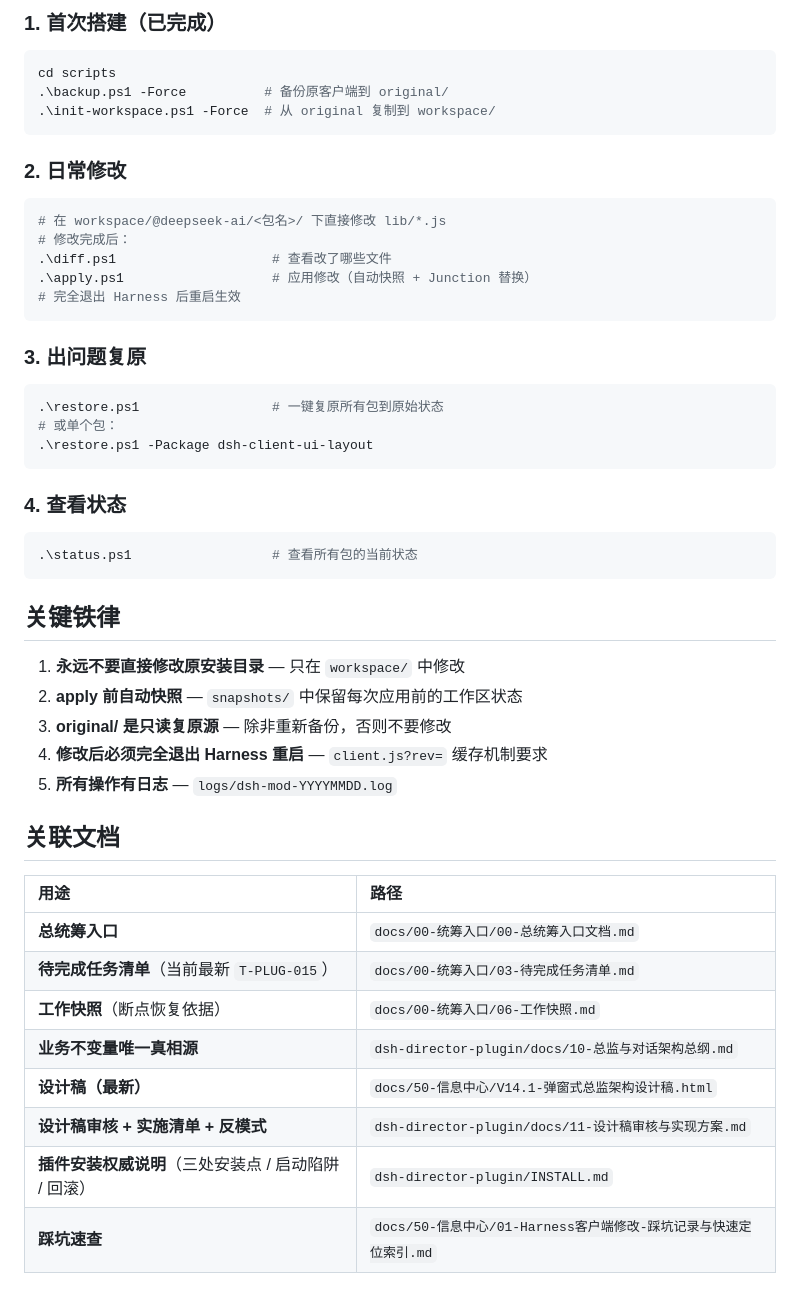
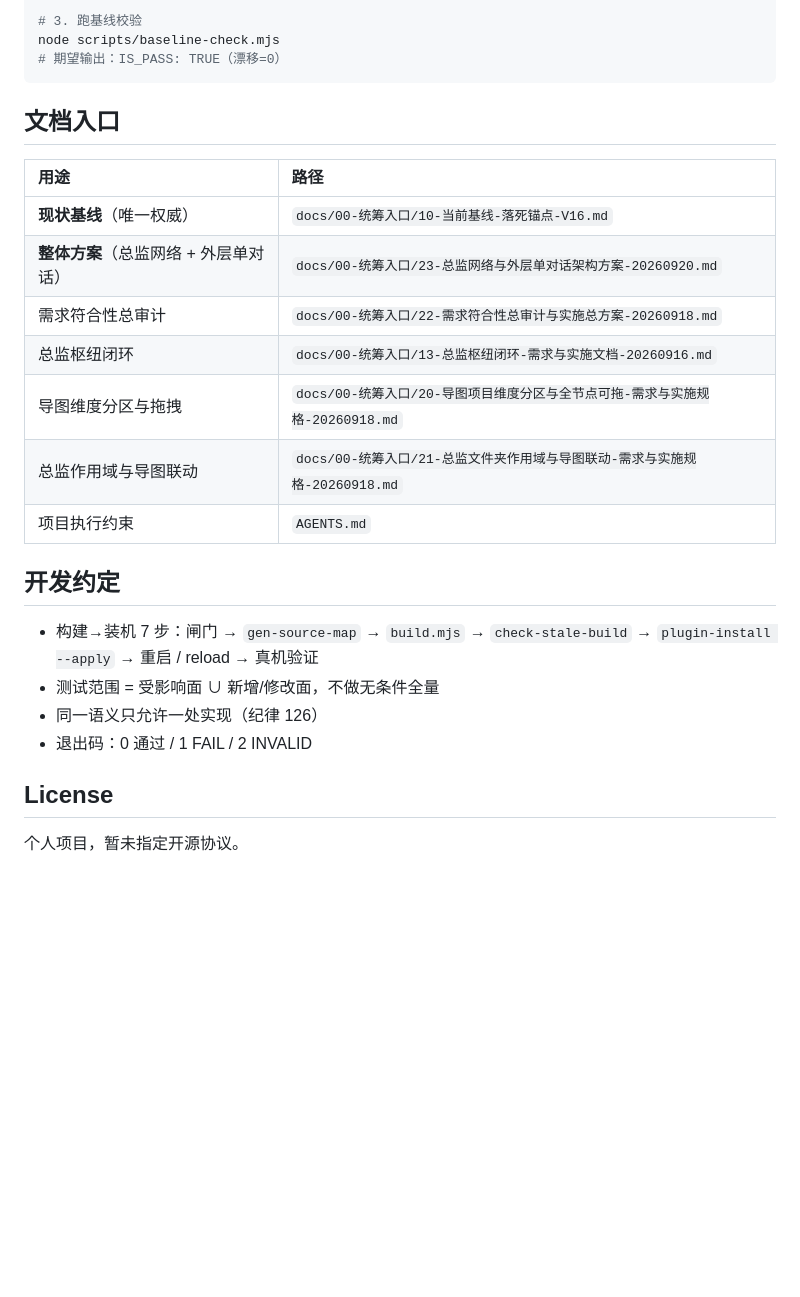
Before and after one commit to suwen-png/dsh-client-mod, a Markdown page: README.md, the part around one of its changes. Drawn GitHub-style; blank space fills up the shorter version.

Commit message:
docs(readme): 重写 README 反映插件化现状(总监驾驶舱/导图/设计图工作室)

````diff
--- a/README.md
+++ b/README.md
@@ -68,49 +63,28 @@ dsh-client-mod/
 
-### 1. 首次搭建（已完成）
-```powershell
-cd scripts
-.\backup.ps1 -Force          # 备份原客户端到 original/
-.\init-workspace.ps1 -Force  # 从 original 复制到 workspace/
+# 3. 跑基线校验
+node scripts/baseline-check.mjs
+# 期望输出：IS_PASS: TRUE（漂移=0）
 ```
 
-### 2. 日常修改
-```powershell
-# 在 workspace/@deepseek-ai/<包名>/ 下直接修改 lib/*.js
-# 修改完成后：
-.\diff.ps1                    # 查看改了哪些文件
-.\apply.ps1                   # 应用修改（自动快照 + Junction 替换）
-# 完全退出 Harness 后重启生效
-```
-
-### 3. 出问题复原
-```powershell
-.\restore.ps1                 # 一键复原所有包到原始状态
-# 或单个包：
-.\restore.ps1 -Package dsh-client-ui-layout
-```
-
-### 4. 查看状态
-```powershell
-.\status.ps1                  # 查看所有包的当前状态
-```
-
-## 关键铁律
-
-1. **永远不要直接修改原安装目录** — 只在 `workspace/` 中修改
-2. **apply 前自动快照** — `snapshots/` 中保留每次应用前的工作区状态
-3. **original/ 是只读复原源** — 除非重新备份，否则不要修改
-4. **修改后必须完全退出 Harness 重启** — `client.js?rev=` 缓存机制要求
-5. **所有操作有日志** — `logs/dsh-mod-YYYYMMDD.log`
-
-## 关联文档
+## 文档入口
 
 | 用途 | 路径 |
 |:--|:--|
-| **总统筹入口** | `docs/00-统筹入口/00-总统筹入口文档.md` |
-| **待完成任务清单**（当前最新 `T-PLUG-015`） | `docs/00-统筹入口/03-待完成任务清单.md` |
-| **工作快照**（断点恢复依据） | `docs/00-统筹入口/06-工作快照.md` |
-| **业务不变量唯一真相源** | `dsh-director-plugin/docs/10-总监与对话架构总纲.md` |
-| **设计稿（最新）** | `docs/50-信息中心/V14.1-弹窗式总监架构设计稿.html` |
-| **设计稿审核 + 实施清单 + 反模式** | `dsh-director-plugin/docs/11-设计稿审核与实现方案.md` |
-| **插件安装权威说明**（三处安装点 / 启动陷阱 / 回滚） | `dsh-director-plugin/INSTALL.md` |
-| **踩坑速查** | `docs/50-信息中心/01-Harness客户端修改-踩坑记录与快速定位索引.md` |
+| **现状基线**（唯一权威） | `docs/00-统筹入口/10-当前基线-落死锚点-V16.md` |
+| **整体方案**（总监网络 + 外层单对话） | `docs/00-统筹入口/23-总监网络与外层单对话架构方案-20260920.md` |
+| 需求符合性总审计 | `docs/00-统筹入口/22-需求符合性总审计与实施总方案-20260918.md` |
+| 总监枢纽闭环 | `docs/00-统筹入口/13-总监枢纽闭环-需求与实施文档-20260916.md` |
+| 导图维度分区与拖拽 | `docs/00-统筹入口/20-导图项目维度分区与全节点可拖-需求与实施规格-20260918.md` |
+| 总监作用域与导图联动 | `docs/00-统筹入口/21-总监文件夹作用域与导图联动-需求与实施规格-20260918.md` |
+| 项目执行约束 | `AGENTS.md` |
+
+## 开发约定
+
+- 构建→装机 7 步：闸门 → `gen-source-map` → `build.mjs` → `check-stale-build` → `plugin-install --apply` → 重启 / reload → 真机验证
+- 测试范围 = 受影响面 ∪ 新增/修改面，不做无条件全量
+- 同一语义只允许一处实现（纪律 126）
+- 退出码：0 通过 / 1 FAIL / 2 INVALID
+
+## License
+
+个人项目，暂未指定开源协议。
````
Also changed, not shown: other parts of README.md (+43 -48 lines).
